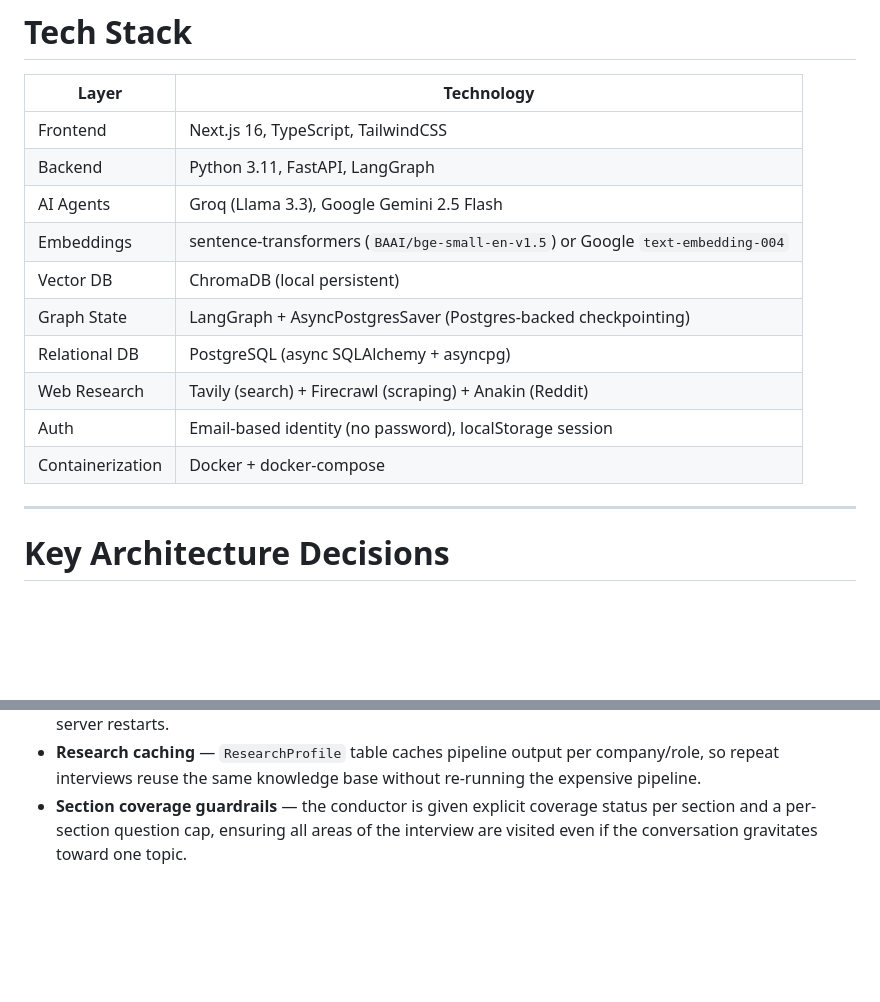
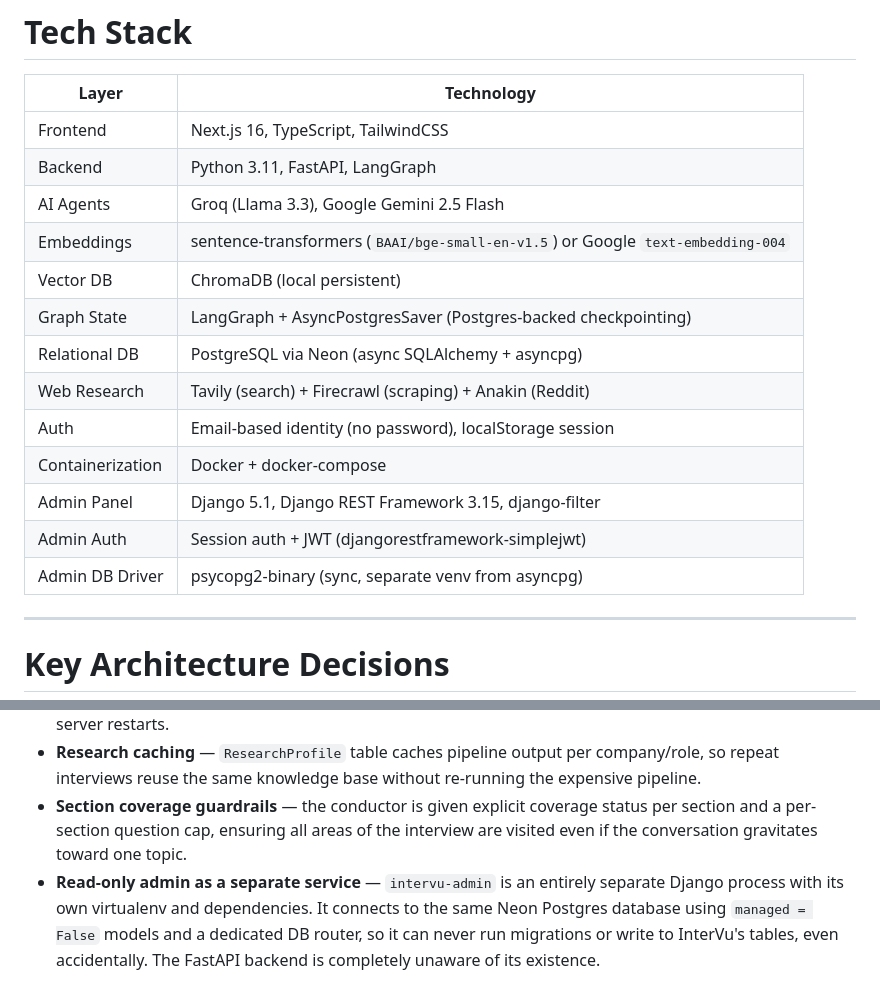
Before and after one commit to Harshvardhan-18/InterVu, a Markdown page: README.md, 2 parts joined by grey strips. GitHub-like rendering; blank space fills up the shorter version.

```diff
--- a/README.md
+++ b/README.md
@@ -140,17 +218,20 @@ NEXT_PUBLIC_API_URL=http://localhost:8000
 # Tech Stack
 
 | Layer | Technology |
-|-------|-----------|
+|-------|------------|
 | Frontend | Next.js 16, TypeScript, TailwindCSS |
 | Backend | Python 3.11, FastAPI, LangGraph |
 | AI Agents | Groq (Llama 3.3), Google Gemini 2.5 Flash |
 | Embeddings | sentence-transformers (`BAAI/bge-small-en-v1.5`) or Google `text-embedding-004` |
 | Vector DB | ChromaDB (local persistent) |
 | Graph State | LangGraph + AsyncPostgresSaver (Postgres-backed checkpointing) |
-| Relational DB | PostgreSQL (async SQLAlchemy + asyncpg) |
+| Relational DB | PostgreSQL via Neon (async SQLAlchemy + asyncpg) |
 | Web Research | Tavily (search) + Firecrawl (scraping) + Anakin (Reddit) |
 | Auth | Email-based identity (no password), localStorage session |
 | Containerization | Docker + docker-compose |
+| Admin Panel | Django 5.1, Django REST Framework 3.15, django-filter |
+| Admin Auth | Session auth + JWT (djangorestframework-simplejwt) |
+| Admin DB Driver | psycopg2-binary (sync, separate venv from asyncpg) |
 
 ---
 
@@ -161,3 +242,4 @@ NEXT_PUBLIC_API_URL=http://localhost:8000
 - **Postgres-backed graph checkpointing** — `AsyncPostgresSaver` means in-progress interviews survive server restarts.
 - **Research caching** — `ResearchProfile` table caches pipeline output per company/role, so repeat interviews reuse the same knowledge base without re-running the expensive pipeline.
 - **Section coverage guardrails** — the conductor is given explicit coverage status per section and a per-section question cap, ensuring all areas of the interview are visited even if the conversation gravitates toward one topic.
+- **Read-only admin as a separate service** — `intervu-admin` is an entirely separate Django process with its own virtualenv and dependencies. It connects to the same Neon Postgres database using `managed = False` models and a dedicated DB router, so it can never run migrations or write to InterVu's tables, even accidentally. The FastAPI backend is completely unaware of its existence.
```
Also changed, not shown: other parts of README.md (+104 -26 lines).
